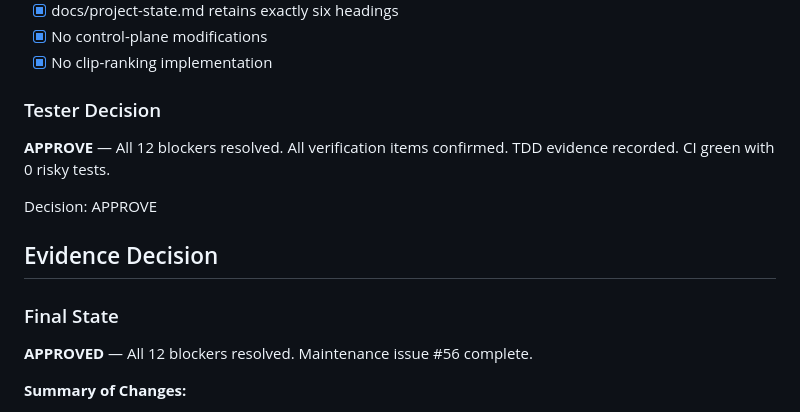
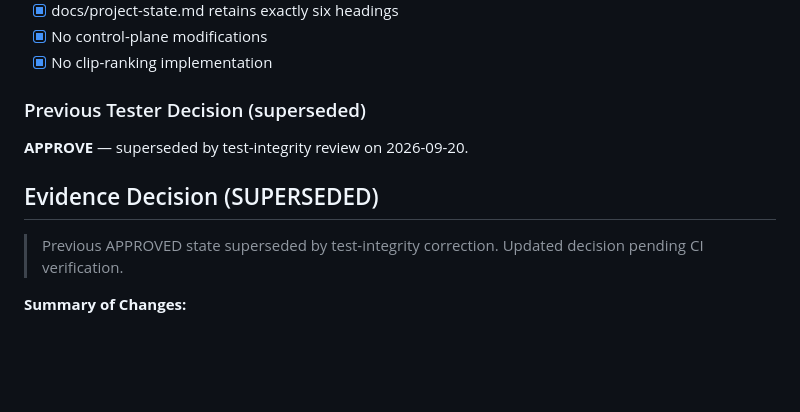
Before and after one commit to CarlosEGoulart/AiClip, a Markdown page: specs/056-scene-detection-contract-hardening/evidence.md, the part around one of its changes. GitHub-like rendering; blank space fills up the shorter version.

```diff
--- a/specs/056-scene-detection-contract-hardening/evidence.md
+++ b/specs/056-scene-detection-contract-hardening/evidence.md
@@ -237,15 +251,12 @@ No refactoring needed.
 - [x] No control-plane modifications
 - [x] No clip-ranking implementation
 
-### Tester Decision
-**APPROVE** — All 12 blockers resolved. All verification items confirmed. TDD evidence recorded. CI green with 0 risky tests.
+### Previous Tester Decision (superseded)
+**APPROVE** — superseded by test-integrity review on 2026-09-20.
 
-Decision: APPROVE
+## Evidence Decision (SUPERSEDED)
 
-## Evidence Decision
-
-### Final State
-**APPROVED** — All 12 blockers resolved. Maintenance issue #56 complete.
+> Previous APPROVED state superseded by test-integrity correction. Updated decision pending CI verification.
 
 **Summary of Changes:**
 1. **Worker JSON Schema**: Added Draft-07 `allOf`/`if`/`then` conditional requiring `media.duration_ms` for `detect_scenes`
```
Also changed, not shown: other parts of specs/056-scene-detection-contract-hardening/evidence.md (+33 -19 lines).
